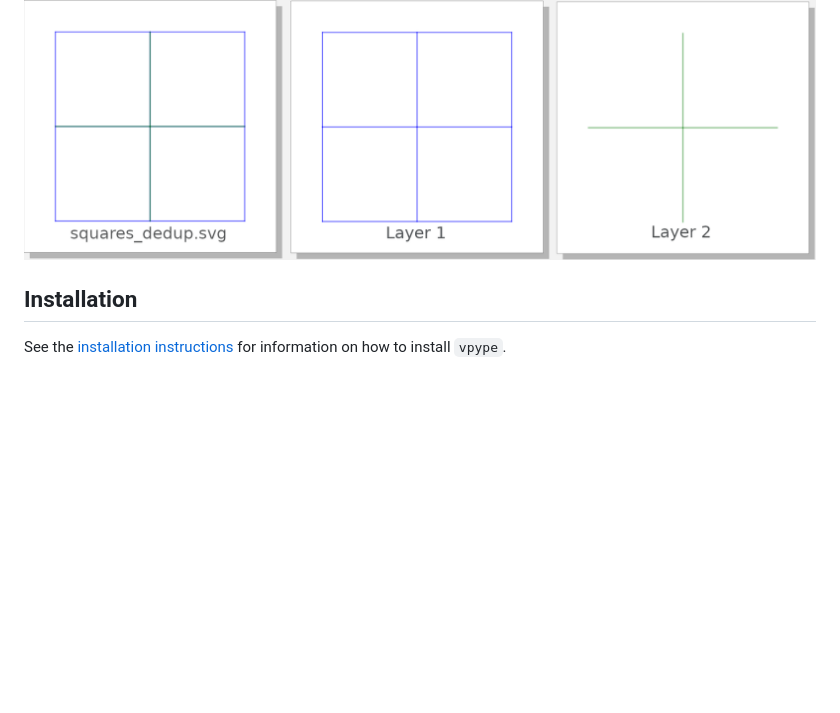
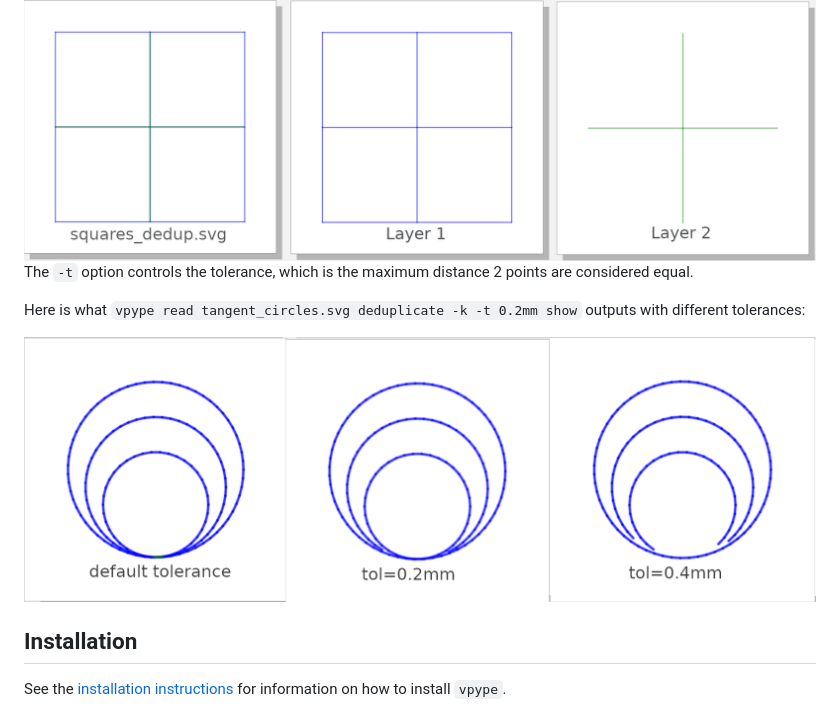
Before and after one commit to LoicGoulefert/deduplicate, a Markdown page: README.md, the part around the change. GitHub-like rendering; pictures changed too: img/tangent_circles_tol.png (added); blank space fills up the shorter version.

Commit message:
More illustrated examples

```diff
--- a/README.md
+++ b/README.md
@@ -32,6 +32,13 @@ vpype read squares.svg deduplicate -k write squares_dedup.svg
 
 <img src="img/squares_dedup_output.png">
 
+
+
+The `-t` option controls the tolerance, which is the maximum distance 2 points are considered equal.
+
+Here is what `vpype read tangent_circles.svg deduplicate -k -t 0.2mm show` outputs with different tolerances:
+
+<img src="img/tangent_circles_tol.png">
 
 
 ## Installation
```
